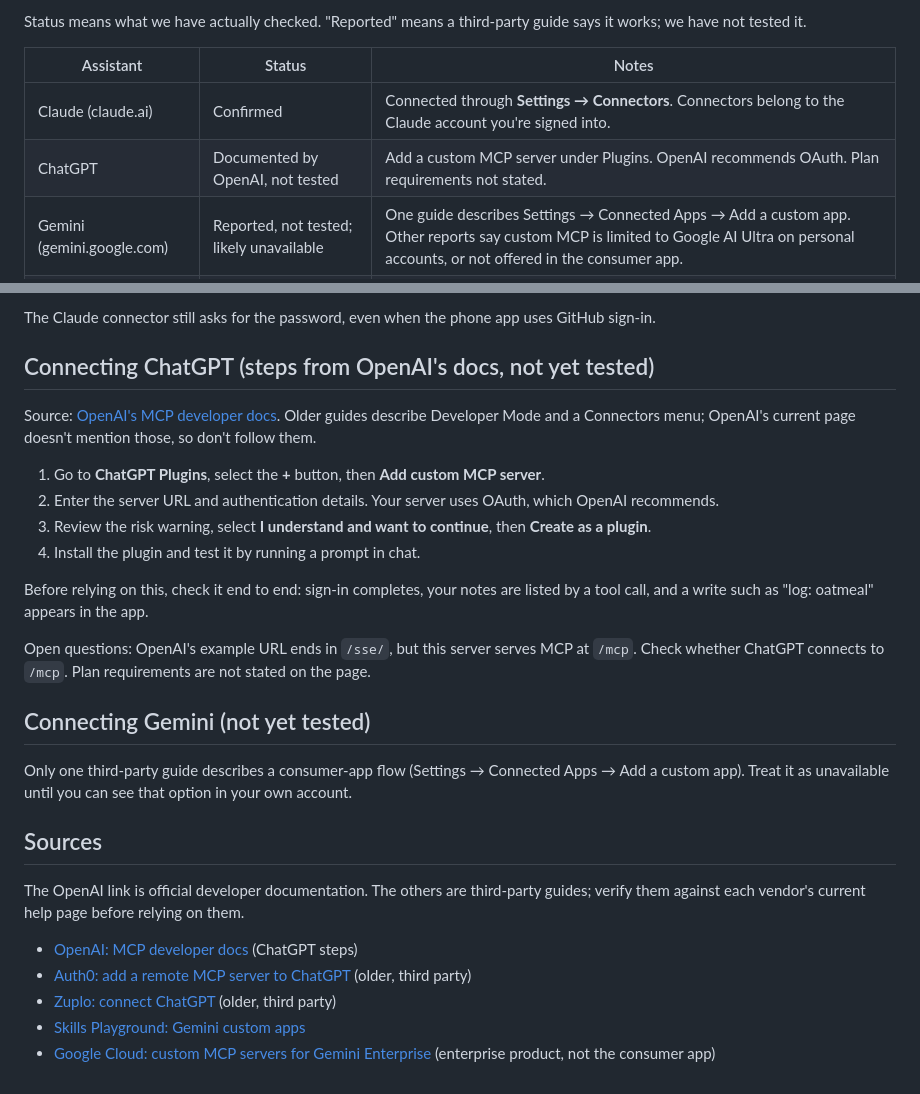
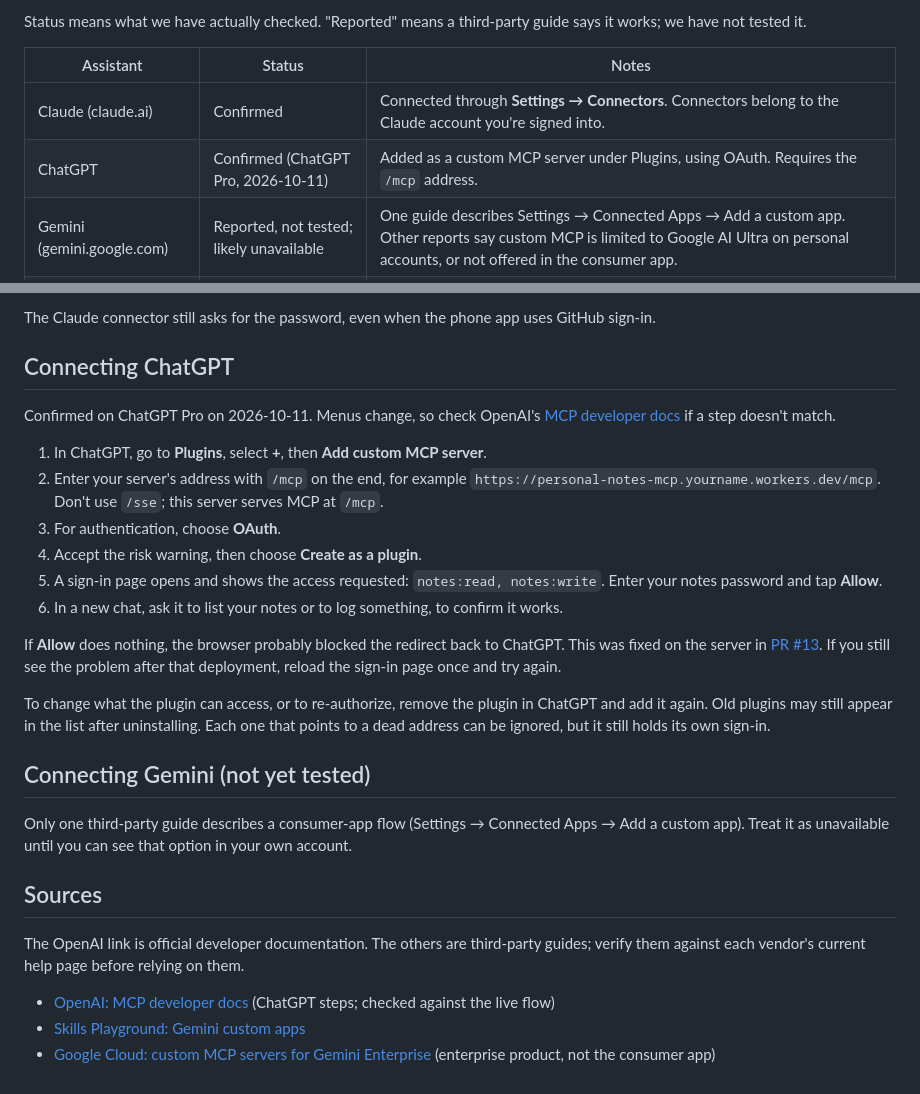
Before and after one commit to lastnamehurt/notes-server, a Markdown page: docs/ai-assistants.md, 2 parts joined by grey strips. Rendered like a GitHub page.

Commit message:
Record the confirmed ChatGPT connection in the assistants doc
ChatGPT Pro, added as a custom MCP server under Plugins with OAuth at
the /mcp address. Notes the consent-page redirect fix (PR #13) and how to
re-authorize. Drops the superseded third-party sources.

Co-Authored-By: Claude Haiku 5.5 <noreply@anthropic.com>

```diff
--- a/docs/ai-assistants.md
+++ b/docs/ai-assistants.md
@@ -7,7 +7,7 @@ Status means what we have actually checked. "Reported" means a third-party guide
 | Assistant | Status | Notes |
 |---|---|---|
 | Claude (claude.ai) | Confirmed | Connected through **Settings → Connectors**. Connectors belong to the Claude account you're signed into. |
-| ChatGPT | Documented by OpenAI, not tested | Add a custom MCP server under Plugins. OpenAI recommends OAuth. Plan requirements not stated. |
+| ChatGPT | Confirmed (ChatGPT Pro, 2026-10-11) | Added as a custom MCP server under Plugins, using OAuth. Requires the `/mcp` address. |
 | Gemini (gemini.google.com) | Reported, not tested; likely unavailable | One guide describes Settings → Connected Apps → Add a custom app. Other reports say custom MCP is limited to Google AI Ultra on personal accounts, or not offered in the consumer app. |
 | Microsoft Copilot | Not evaluated | |
 | Perplexity | Not evaluated | |
@@ -20,18 +20,20 @@ Status means what we have actually checked. "Reported" means a third-party guide
 
 The Claude connector still asks for the password, even when the phone app uses GitHub sign-in.
 
-## Connecting ChatGPT (steps from OpenAI's docs, not yet tested)
+## Connecting ChatGPT
 
-Source: [OpenAI's MCP developer docs](https://developers.openai.com/api/docs/mcp). Older guides describe Developer Mode and a Connectors menu; OpenAI's current page doesn't mention those, so don't follow them.
+Confirmed on ChatGPT Pro on 2026-10-11. Menus change, so check OpenAI's [MCP developer docs](https://developers.openai.com/api/docs/mcp) if a step doesn't match.
 
-1. Go to **ChatGPT Plugins**, select the **+** button, then **Add custom MCP server**.
-2. Enter the server URL and authentication details. Your server uses OAuth, which OpenAI recommends.
-3. Review the risk warning, select **I understand and want to continue**, then **Create as a plugin**.
-4. Install the plugin and test it by running a prompt in chat.
+1. In ChatGPT, go to **Plugins**, select **+**, then **Add custom MCP server**.
+2. Enter your server's address with `/mcp` on the end, for example `https://personal-notes-mcp.yourname.workers.dev/mcp`. Don't use `/sse`; this server serves MCP at `/mcp`.
+3. For authentication, choose **OAuth**.
+4. Accept the risk warning, then choose **Create as a plugin**.
+5. A sign-in page opens and shows the access requested: `notes:read, notes:write`. Enter your notes password and tap **Allow**.
+6. In a new chat, ask it to list your notes or to log something, to confirm it works.
 
-Before relying on this, check it end to end: sign-in completes, your notes are listed by a tool call, and a write such as "log: oatmeal" appears in the app.
+If **Allow** does nothing, the browser probably blocked the redirect back to ChatGPT. This was fixed on the server in [PR #13](https://github.com/lastnamehurt/notes-server/pull/13). If you still see the problem after that deployment, reload the sign-in page once and try again.
 
-Open questions: OpenAI's example URL ends in `/sse/`, but this server serves MCP at `/mcp`. Check whether ChatGPT connects to `/mcp`. Plan requirements are not stated on the page.
+To change what the plugin can access, or to re-authorize, remove the plugin in ChatGPT and add it again. Old plugins may still appear in the list after uninstalling. Each one that points to a dead address can be ignored, but it still holds its own sign-in.
 
 ## Connecting Gemini (not yet tested)
 
@@ -41,8 +43,6 @@ Only one third-party guide describes a consumer-app flow (Settings → Connected
 
 The OpenAI link is official developer documentation. The others are third-party guides; verify them against each vendor's current help page before relying on them.
 
-- [OpenAI: MCP developer docs](https://developers.openai.com/api/docs/mcp) (ChatGPT steps)
-- [Auth0: add a remote MCP server to ChatGPT](https://auth0.com/blog/add-remote-mcp-server-chatgpt/) (older, third party)
-- [Zuplo: connect ChatGPT](https://zuplo.com/docs/mcp-gateway/connect-clients/chatgpt) (older, third party)
+- [OpenAI: MCP developer docs](https://developers.openai.com/api/docs/mcp) (ChatGPT steps; checked against the live flow)
 - [Skills Playground: Gemini custom apps](https://skillsplayground.com/integrations/gemini/)
 - [Google Cloud: custom MCP servers for Gemini Enterprise](https://docs.cloud.google.com/gemini/enterprise/docs/connectors/custom-mcp-server/set-up-custom-mcp-server) (enterprise product, not the consumer app)
```
